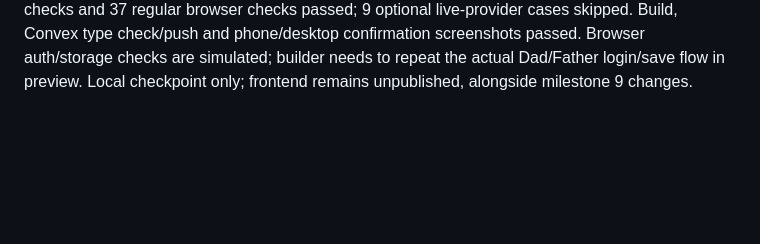
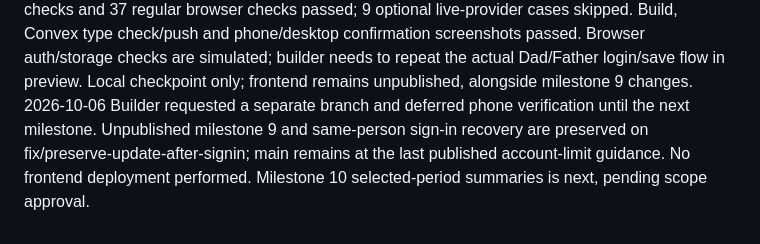
Before and after one commit to noopurgoel25/buildai, a Markdown page: PROGRESS.md, the part around the change. Drawn GitHub-style; blank space fills up the shorter version.

Commit message:
record deferred verification on the sign-in recovery branch

```diff
--- a/PROGRESS.md
+++ b/PROGRESS.md
@@ -43,3 +43,4 @@
 2026-10-06 Approved milestone 9 implemented locally: existing capture/review/timeline accepts reported medication starts/stops/dose changes, doctor visits and appetite/sleep/energy changes. Prompt preserves speaker, supplied medicine details and uncertainty without medical advice; server avoids mistaking Doctor said for another patient and avoids classifying doses as measured vitals. Capture hint expands examples; no schema change, category form or medicine-management destination. Verification: all 23 server tests and 35 regular browser tests passed; all 3 new actual Sarvam text examples passed (medicine change, doctor visit/appetite, sleep/energy). 9 optional live cases skipped in default suite; the 3 new cases were separately run. Build, Convex type check/push and phone/desktop review screenshots passed. Browser auth/save/refresh uses simulated sessions; actual new-type persistence still requires builder phone review. Local checkpoint only, frontend not published; compatible interpretation backend is pushed. Preview http://localhost:5173 or same-Wi-Fi phone text preview http://10.122.115.71:5173. Milestone 10 summaries follows confirmation and publishing.
 
 2026-10-06 Approved same-person sign-in recovery implemented locally after builder found duplicate patient setup blocked an update for the same Dad/Father. Existing-record conflict now queries an account-owned name-and-relationship match, ignoring capitalisation/extra spaces, then asks explicit same-person confirmation and appends the already-reviewed capture without re-entry. Server rechecks ownership/matching/confirmation, validates the update and reuses duplicate-safe append. Declining or mismatched identity saves nothing; failed lookup/save retains the prepared update. Original input, observations, negatives and capture time are unchanged. All 24 server checks and 37 regular browser checks passed; 9 optional live-provider cases skipped. Build, Convex type check/push and phone/desktop confirmation screenshots passed. Browser auth/storage checks are simulated; builder needs to repeat the actual Dad/Father login/save flow in preview. Local checkpoint only; frontend remains unpublished, alongside milestone 9 changes.
+2026-10-06 Builder requested a separate branch and deferred phone verification until the next milestone. Unpublished milestone 9 and same-person sign-in recovery are preserved on fix/preserve-update-after-signin; main remains at the last published account-limit guidance. No frontend deployment performed. Milestone 10 selected-period summaries is next, pending scope approval.
```
